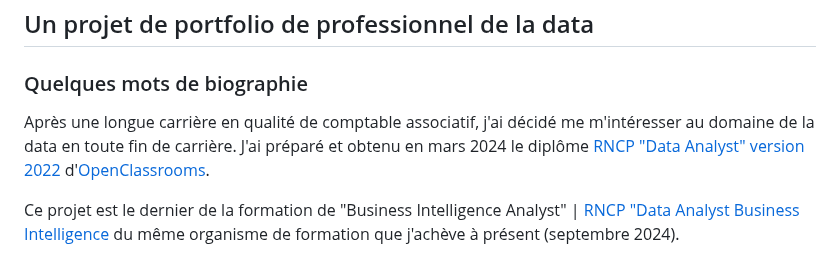
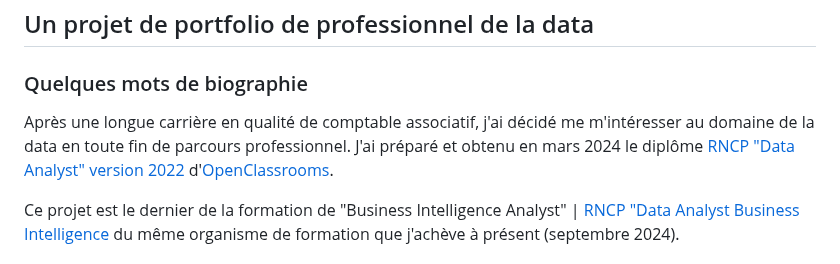
Before and after one commit to Thierry-Monjo/Portfolio_data_analyst_bi, a Markdown page: README.md, the part around the change. Rendered like a GitHub page.

```diff
--- a/README.md
+++ b/README.md
@@ -3,7 +3,7 @@
 
 
 ### Quelques mots de biographie
-Après une longue carrière en qualité de comptable associatif, j'ai décidé me m'intéresser au domaine de la data en toute fin de carrière.
+Après une longue carrière en qualité de comptable associatif, j'ai décidé me m'intéresser au domaine de la data en toute fin de parcours professionnel.
 J'ai préparé et obtenu en mars 2024 le diplôme [RNCP "Data Analyst" version 2022](https://www.francecompetences.fr/recherche/rncp/34964/) d'[OpenClassrooms](https://openclassrooms.com/fr/).
 
 Ce projet est le dernier de la formation de "Business Intelligence Analyst" | [RNCP "Data Analyst Business Intelligence](https://www.francecompetences.fr/recherche/rncp/37837/) du même organisme de formation que j'achève à présent (septembre 2024).
```
